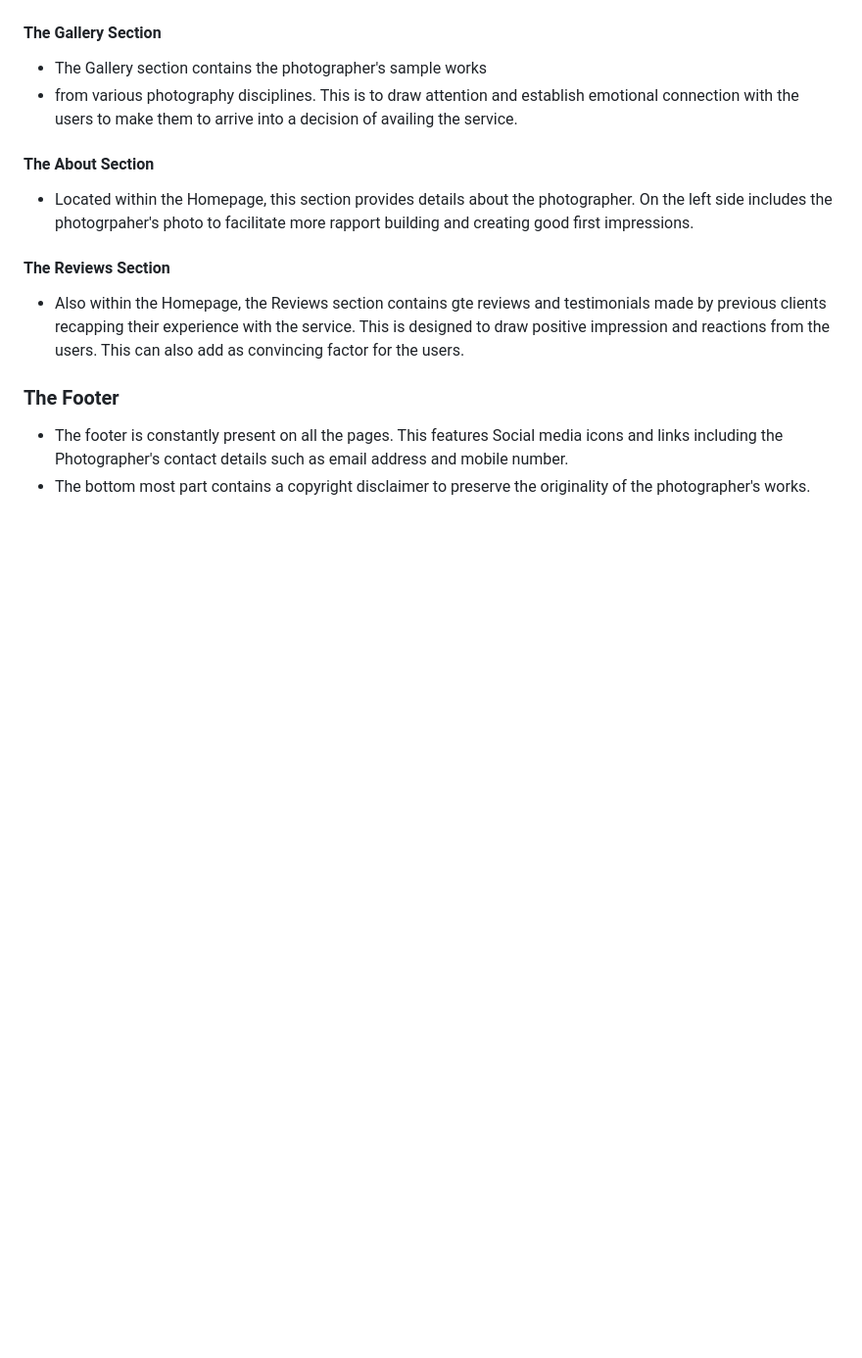
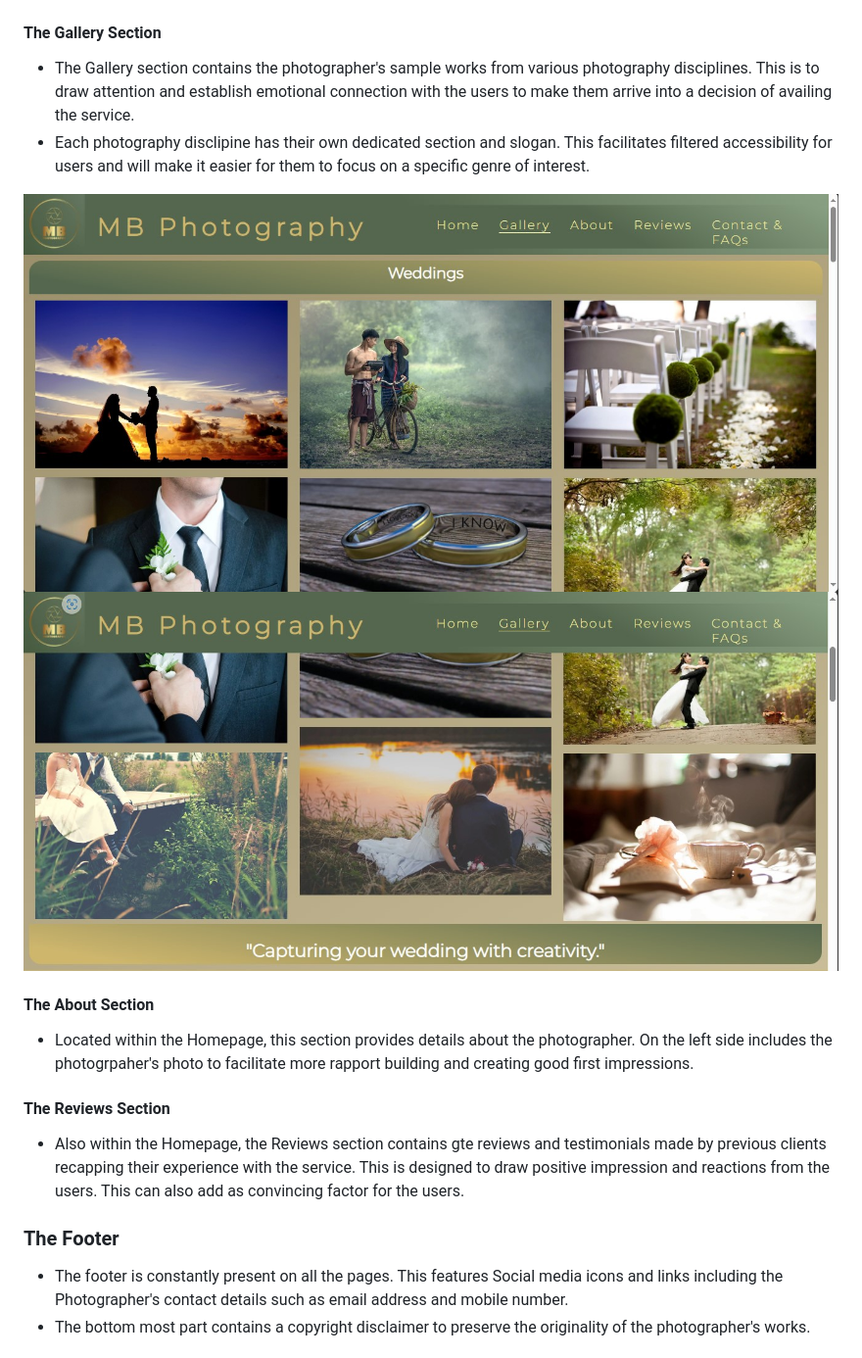
Before and after one commit to mikel072889/mb-photography-project1, a Markdown page: docs/README.md, the part around the change. Shown: that part at 98% size. Drawn GitHub-style; pictures changed too: docs/readme-images/gallery-screenshot-1.jpg (added), docs/readme-images/gallery-screenshot-2.jpg (added); blank space fills up the shorter version.

Commit message:
Update gallery section and gallery images

```diff
--- a/docs/README.md
+++ b/docs/README.md
@@ -27,8 +27,11 @@ The website also allows prospective clients to get in touch with the service pro
 ![Landing Page 2](readme-images/landing-page-2.jpg)
 
 #### The Gallery Section
-* The Gallery section contains the photographer's sample works
-*  from various photography disciplines. This is to draw attention and establish emotional connection with the users to make them to arrive into a decision of availing the service.
+* The Gallery section contains the photographer's sample works from various photography disciplines. This is to draw attention and establish emotional connection with the users to make them arrive into a decision of availing the service.
+* Each photography disclipine has their own dedicated section and slogan. This facilitates filtered accessibility for users and will make it easier for them to focus on a specific genre of interest.
+
+![Sample Gallery Image](readme-images/gallery-screenshot-1.jpg)
+![Sample Gallery Image 2](readme-images/gallery-screenshot-2.jpg)
 
 #### The About Section
 * Located within the Homepage, this section provides details about the photographer. On the left side includes the photogrpaher's photo to facilitate more rapport building and creating good first impressions.
```
